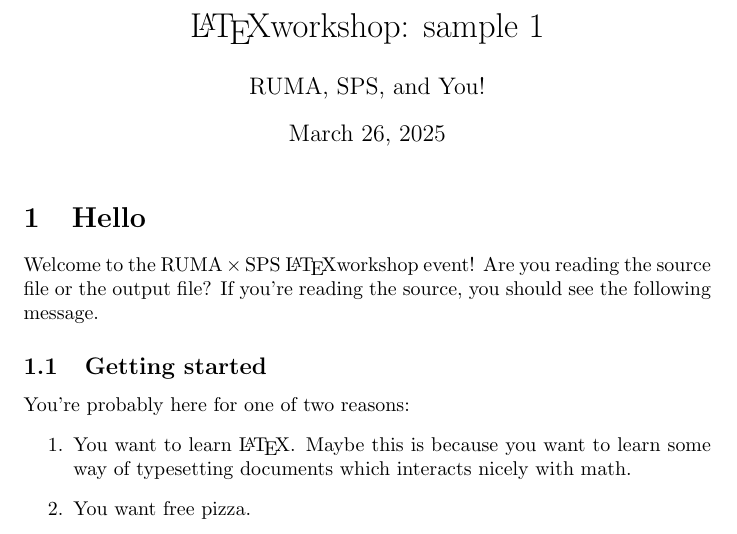
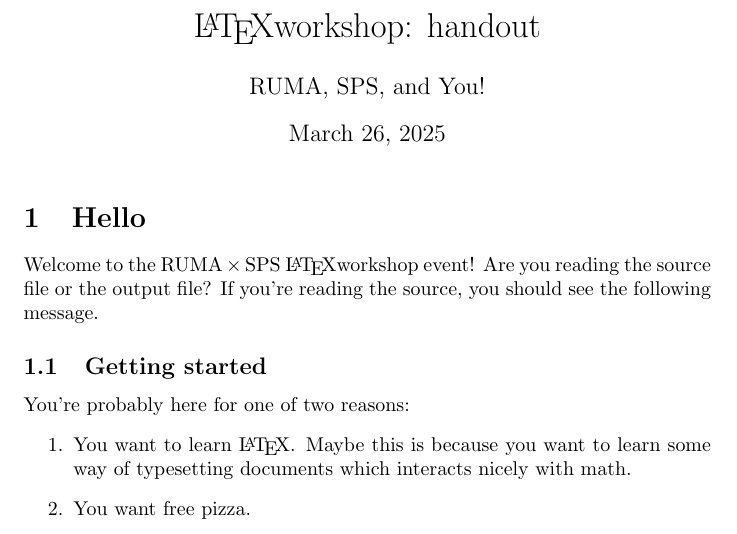
Before and after one commit to ish-shah/ish-shah.github.io, a LaTeX document (handout.tex): part of page 1 of 2, cut so that both start at the same text. Compiled offline with pdfLaTeX.

Commit message:
update temp file

```diff
--- a/handout.tex
+++ b/handout.tex
@@ -9,7 +9,7 @@
     urlcolor=blue
 }
 
-\title{\LaTeX workshop: sample 1}
+\title{\LaTeX workshop: handout}
 \author{RUMA, SPS, and You!}
 \date{March 26, 2025}
 
```
